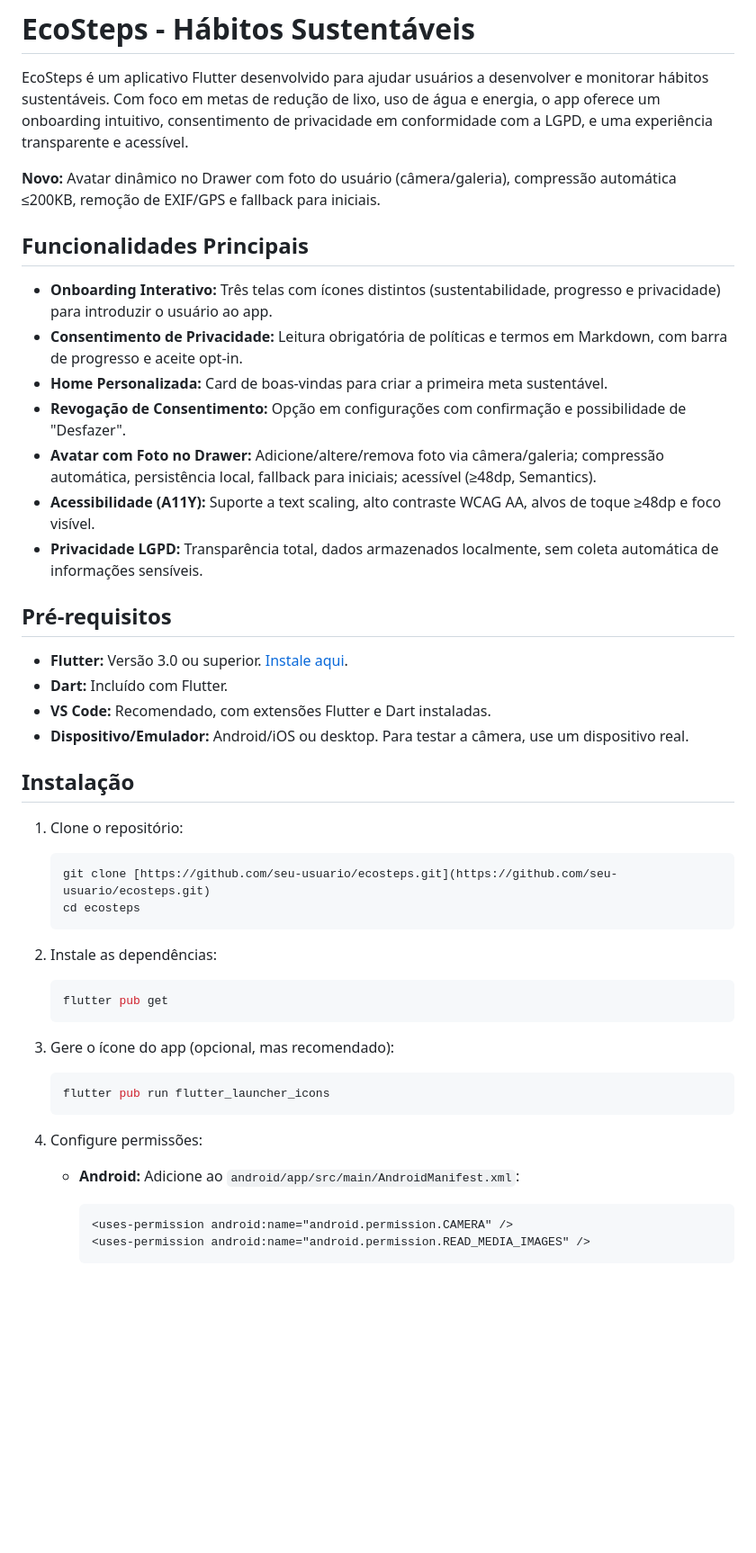
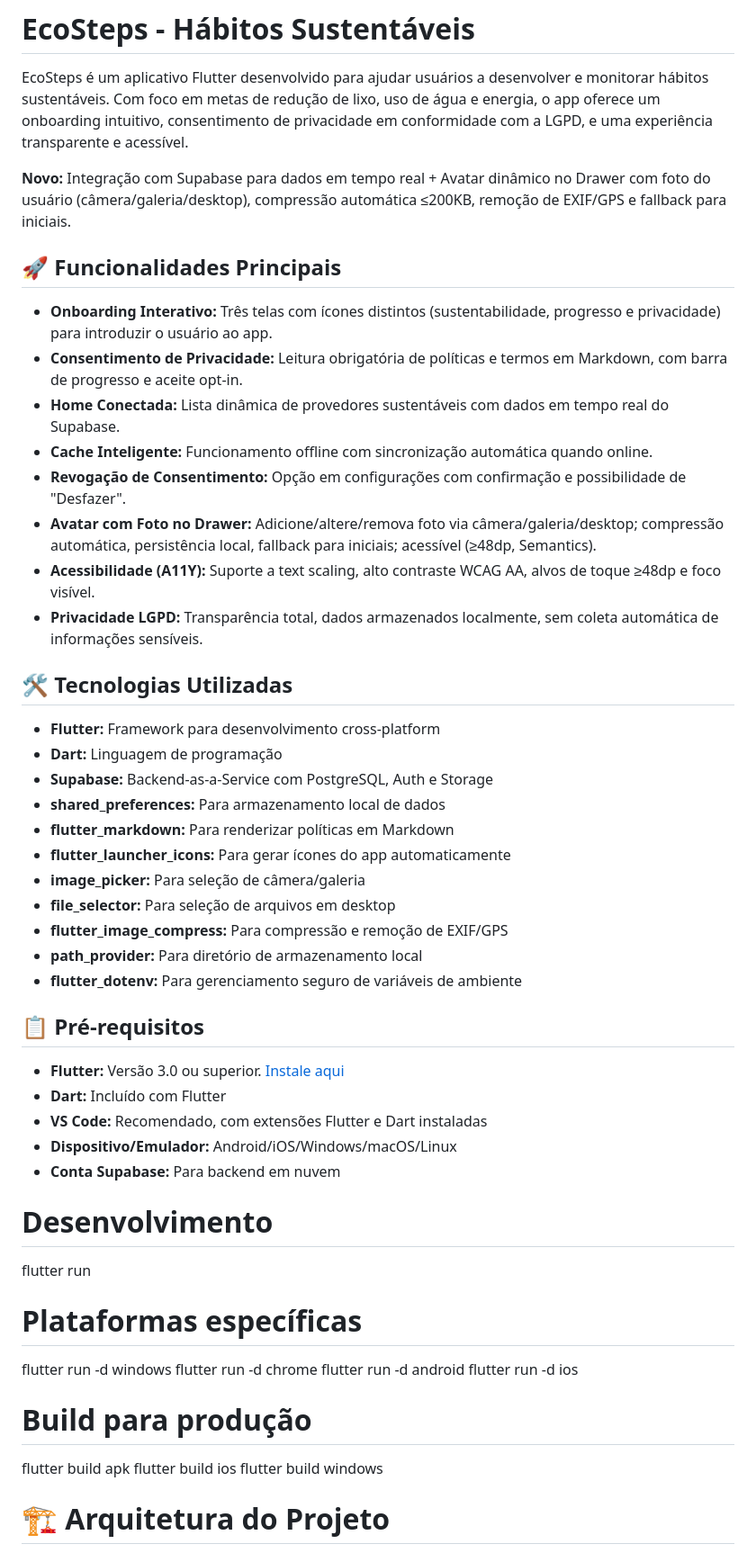
Before and after one commit to marianaveigaa/eco_steps_app, a Markdown page: README.md, the part around the change printed below. Shown: that part at 90% size. GitHub-like rendering; blank space fills up the shorter version.

````diff
--- a/README.md
+++ b/README.md
@@ -2,48 +2,54 @@
 
 EcoSteps é um aplicativo Flutter desenvolvido para ajudar usuários a desenvolver e monitorar hábitos sustentáveis. Com foco em metas de redução de lixo, uso de água e energia, o app oferece um onboarding intuitivo, consentimento de privacidade em conformidade com a LGPD, e uma experiência transparente e acessível.
 
-**Novo:** Avatar dinâmico no Drawer com foto do usuário (câmera/galeria), compressão automática ≤200KB, remoção de EXIF/GPS e fallback para iniciais.
+**Novo:** Integração com Supabase para dados em tempo real + Avatar dinâmico no Drawer com foto do usuário (câmera/galeria/desktop), compressão automática ≤200KB, remoção de EXIF/GPS e fallback para iniciais.
 
-## Funcionalidades Principais
+## 🚀 Funcionalidades Principais
 
 * **Onboarding Interativo:** Três telas com ícones distintos (sustentabilidade, progresso e privacidade) para introduzir o usuário ao app.
 * **Consentimento de Privacidade:** Leitura obrigatória de políticas e termos em Markdown, com barra de progresso e aceite opt-in.
-* **Home Personalizada:** Card de boas-vindas para criar a primeira meta sustentável.
+* **Home Conectada:** Lista dinâmica de provedores sustentáveis com dados em tempo real do Supabase.
+* **Cache Inteligente:** Funcionamento offline com sincronização automática quando online.
 * **Revogação de Consentimento:** Opção em configurações com confirmação e possibilidade de "Desfazer".
-* **Avatar com Foto no Drawer:** Adicione/altere/remova foto via câmera/galeria; compressão automática, persistência local, fallback para iniciais; acessível (≥48dp, Semantics).
+* **Avatar com Foto no Drawer:** Adicione/altere/remova foto via câmera/galeria/desktop; compressão automática, persistência local, fallback para iniciais; acessível (≥48dp, Semantics).
 * **Acessibilidade (A11Y):** Suporte a text scaling, alto contraste WCAG AA, alvos de toque ≥48dp e foco visível.
 * **Privacidade LGPD:** Transparência total, dados armazenados localmente, sem coleta automática de informações sensíveis.
 
-## Pré-requisitos
+## 🛠️ Tecnologias Utilizadas
 
-* **Flutter:** Versão 3.0 ou superior. [Instale aqui](https://flutter.dev/docs/get-started/install).
-* **Dart:** Incluído com Flutter.
-* **VS Code:** Recomendado, com extensões Flutter e Dart instaladas.
-* **Dispositivo/Emulador:** Android/iOS ou desktop. Para testar a câmera, use um dispositivo real.
+* **Flutter:** Framework para desenvolvimento cross-platform
+* **Dart:** Linguagem de programação
+* **Supabase:** Backend-as-a-Service com PostgreSQL, Auth e Storage
+* **shared_preferences:** Para armazenamento local de dados
+* **flutter_markdown:** Para renderizar políticas em Markdown
+* **flutter_launcher_icons:** Para gerar ícones do app automaticamente
+* **image_picker:** Para seleção de câmera/galeria
+* **file_selector:** Para seleção de arquivos em desktop
+* **flutter_image_compress:** Para compressão e remoção de EXIF/GPS
+* **path_provider:** Para diretório de armazenamento local
+* **flutter_dotenv:** Para gerenciamento seguro de variáveis de ambiente
 
-## Instalação
+## 📋 Pré-requisitos
 
-1.  Clone o repositório:
-    ```bash
-    git clone [https://github.com/seu-usuario/ecosteps.git](https://github.com/seu-usuario/ecosteps.git)
-    cd ecosteps
-    ```
+* **Flutter:** Versão 3.0 ou superior. [Instale aqui](https://flutter.dev/docs/get-started/install)
+* **Dart:** Incluído com Flutter
+* **VS Code:** Recomendado, com extensões Flutter e Dart instaladas
+* **Dispositivo/Emulador:** Android/iOS/Windows/macOS/Linux
+* **Conta Supabase:** Para backend em nuvem
 
-2.  Instale as dependências:
-    ```bash
-    flutter pub get
-    ```
+# Desenvolvimento
+flutter run
 
-3.  Gere o ícone do app (opcional, mas recomendado):
-    ```bash
-    flutter pub run flutter_launcher_icons
-    ```
+# Plataformas específicas
+flutter run -d windows
+flutter run -d chrome
+flutter run -d android
+flutter run -d ios
 
-4.  Configure permissões:
+# Build para produção
+flutter build apk
+flutter build ios
+flutter build windows
 
-    * **Android:** Adicione ao `android/app/src/main/AndroidManifest.xml`:
-        ```xml
-        <uses-permission android:name="android.permission.CAMERA" />
-        <uses-permission android:name="android.permission.READ_MEDIA_IMAGES" />
-        ```
+# 🏗️ Arquitetura do Projeto
 
````
Also changed, not shown: other parts of README.md (+40 -72 lines).
